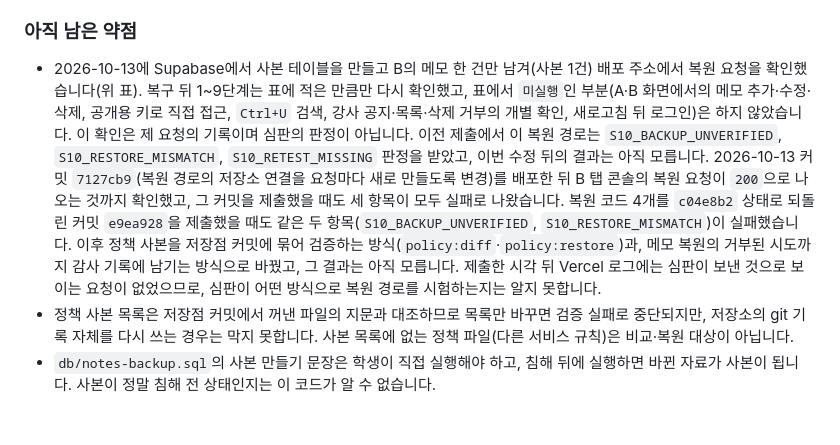
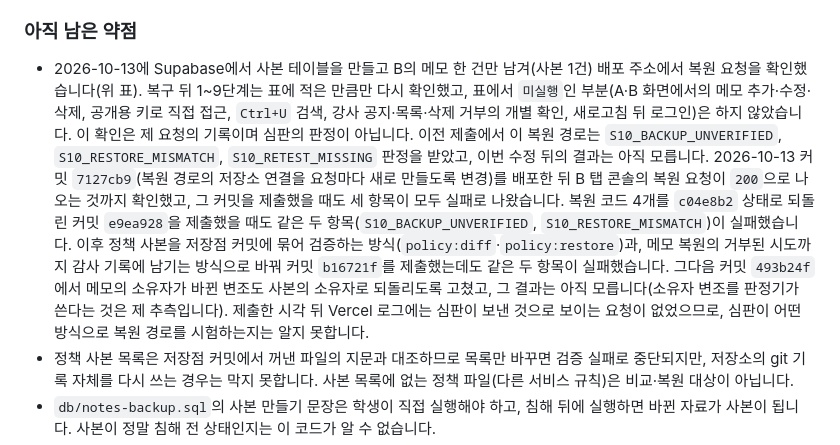
Before and after one commit to sby1234-ai/choi-bujang-secret-vault, a Markdown page: README.md, the part around the change. GitHub-like rendering; blank space fills up the shorter version.

Commit message:
10단계: README에 b16721f 제출 결과와 소유자 복원 변경을 기록
Co-Authored-By: Claude Sonnet 5.5 <noreply@anthropic.com>

Claude-Session: https://claude.ai/code/session_01WJVL1EmGnt4w9smwerWHL5

```diff
--- a/README.md
+++ b/README.md
@@ -524,7 +524,7 @@ console.log(r.status, await r.json());
 
 ### 아직 남은 약점
 
-- 2026-10-13에 Supabase에서 사본 테이블을 만들고 B의 메모 한 건만 남겨(사본 1건) 배포 주소에서 복원 요청을 확인했습니다(위 표). 복구 뒤 1~9단계는 표에 적은 만큼만 다시 확인했고, 표에서 `미실행`인 부분(A·B 화면에서의 메모 추가·수정·삭제, 공개용 키로 직접 접근, `Ctrl+U` 검색, 강사 공지·목록·삭제 거부의 개별 확인, 새로고침 뒤 로그인)은 하지 않았습니다. 이 확인은 제 요청의 기록이며 심판의 판정이 아닙니다. 이전 제출에서 이 복원 경로는 `S10_BACKUP_UNVERIFIED`, `S10_RESTORE_MISMATCH`, `S10_RETEST_MISSING` 판정을 받았고, 이번 수정 뒤의 결과는 아직 모릅니다. 2026-10-13 커밋 `7127cb9`(복원 경로의 저장소 연결을 요청마다 새로 만들도록 변경)를 배포한 뒤 B 탭 콘솔의 복원 요청이 `200`으로 나오는 것까지 확인했고, 그 커밋을 제출했을 때도 세 항목이 모두 실패로 나왔습니다. 복원 코드 4개를 `c04e8b2` 상태로 되돌린 커밋 `e9ea928`을 제출했을 때도 같은 두 항목(`S10_BACKUP_UNVERIFIED`, `S10_RESTORE_MISMATCH`)이 실패했습니다. 이후 정책 사본을 저장점 커밋에 묶어 검증하는 방식(`policy:diff`·`policy:restore`)과, 메모 복원의 거부된 시도까지 감사 기록에 남기는 방식으로 바꿨고, 그 결과는 아직 모릅니다. 제출한 시각 뒤 Vercel 로그에는 심판이 보낸 것으로 보이는 요청이 없었으므로, 심판이 어떤 방식으로 복원 경로를 시험하는지는 알지 못합니다.
+- 2026-10-13에 Supabase에서 사본 테이블을 만들고 B의 메모 한 건만 남겨(사본 1건) 배포 주소에서 복원 요청을 확인했습니다(위 표). 복구 뒤 1~9단계는 표에 적은 만큼만 다시 확인했고, 표에서 `미실행`인 부분(A·B 화면에서의 메모 추가·수정·삭제, 공개용 키로 직접 접근, `Ctrl+U` 검색, 강사 공지·목록·삭제 거부의 개별 확인, 새로고침 뒤 로그인)은 하지 않았습니다. 이 확인은 제 요청의 기록이며 심판의 판정이 아닙니다. 이전 제출에서 이 복원 경로는 `S10_BACKUP_UNVERIFIED`, `S10_RESTORE_MISMATCH`, `S10_RETEST_MISSING` 판정을 받았고, 이번 수정 뒤의 결과는 아직 모릅니다. 2026-10-13 커밋 `7127cb9`(복원 경로의 저장소 연결을 요청마다 새로 만들도록 변경)를 배포한 뒤 B 탭 콘솔의 복원 요청이 `200`으로 나오는 것까지 확인했고, 그 커밋을 제출했을 때도 세 항목이 모두 실패로 나왔습니다. 복원 코드 4개를 `c04e8b2` 상태로 되돌린 커밋 `e9ea928`을 제출했을 때도 같은 두 항목(`S10_BACKUP_UNVERIFIED`, `S10_RESTORE_MISMATCH`)이 실패했습니다. 이후 정책 사본을 저장점 커밋에 묶어 검증하는 방식(`policy:diff`·`policy:restore`)과, 메모 복원의 거부된 시도까지 감사 기록에 남기는 방식으로 바꿔 커밋 `b16721f`를 제출했는데도 같은 두 항목이 실패했습니다. 그다음 커밋 `493b24f`에서 메모의 소유자가 바뀐 변조도 사본의 소유자로 되돌리도록 고쳤고, 그 결과는 아직 모릅니다(소유자 변조를 판정기가 쓴다는 것은 제 추측입니다). 제출한 시각 뒤 Vercel 로그에는 심판이 보낸 것으로 보이는 요청이 없었으므로, 심판이 어떤 방식으로 복원 경로를 시험하는지는 알지 못합니다.
 - 정책 사본 목록은 저장점 커밋에서 꺼낸 파일의 지문과 대조하므로 목록만 바꾸면 검증 실패로 중단되지만, 저장소의 git 기록 자체를 다시 쓰는 경우는 막지 못합니다. 사본 목록에 없는 정책 파일(다른 서비스 규칙)은 비교·복원 대상이 아닙니다.
 - `db/notes-backup.sql`의 사본 만들기 문장은 학생이 직접 실행해야 하고, 침해 뒤에 실행하면 바뀐 자료가 사본이 됩니다. 사본이 정말 침해 전 상태인지는 이 코드가 알 수 없습니다.
 - 무결성 해시는 사본 안의 값과 내용이 서로 맞는지만 봅니다. 서버 전용 키를 가진 사람이 사본과 해시를 함께 바꾸는 경우는 막지 못합니다.
```
